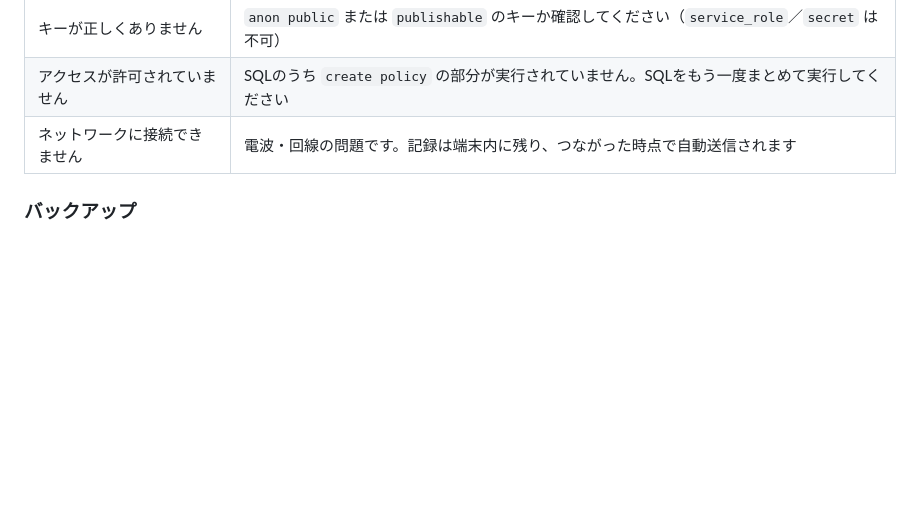
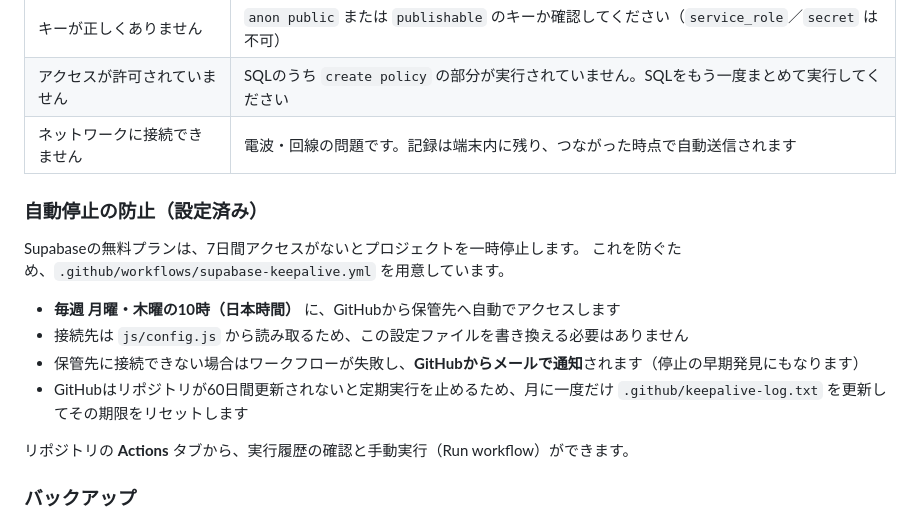
Before and after one commit to owari11-code/owarigumi-juki-tenken, a Markdown page: README.md, the part around the change. Rendered like a GitHub page; blank space fills up the shorter version.

```diff
--- a/README.md
+++ b/README.md
@@ -187,6 +187,19 @@ https://<ユーザー名>.github.io/juki-tenken/
 | アクセスが許可されていません | SQLのうち `create policy` の部分が実行されていません。SQLをもう一度まとめて実行してください |
 | ネットワークに接続できません | 電波・回線の問題です。記録は端末内に残り、つながった時点で自動送信されます |
 
+### 自動停止の防止（設定済み）
+
+Supabaseの無料プランは、7日間アクセスがないとプロジェクトを一時停止します。
+これを防ぐため、`.github/workflows/supabase-keepalive.yml` を用意しています。
+
+- **毎週 月曜・木曜の10時（日本時間）** に、GitHubから保管先へ自動でアクセスします
+- 接続先は `js/config.js` から読み取るため、この設定ファイルを書き換える必要はありません
+- 保管先に接続できない場合はワークフローが失敗し、**GitHubからメールで通知**されます（停止の早期発見にもなります）
+- GitHubはリポジトリが60日間更新されないと定期実行を止めるため、月に一度だけ
+  `.github/keepalive-log.txt` を更新してその期限をリセットします
+
+リポジトリの **Actions** タブから、実行履歴の確認と手動実行（Run workflow）ができます。
+
 ### バックアップ
 
 **設定 → データを書き出す** でJSONファイルとして保存できます。
```
